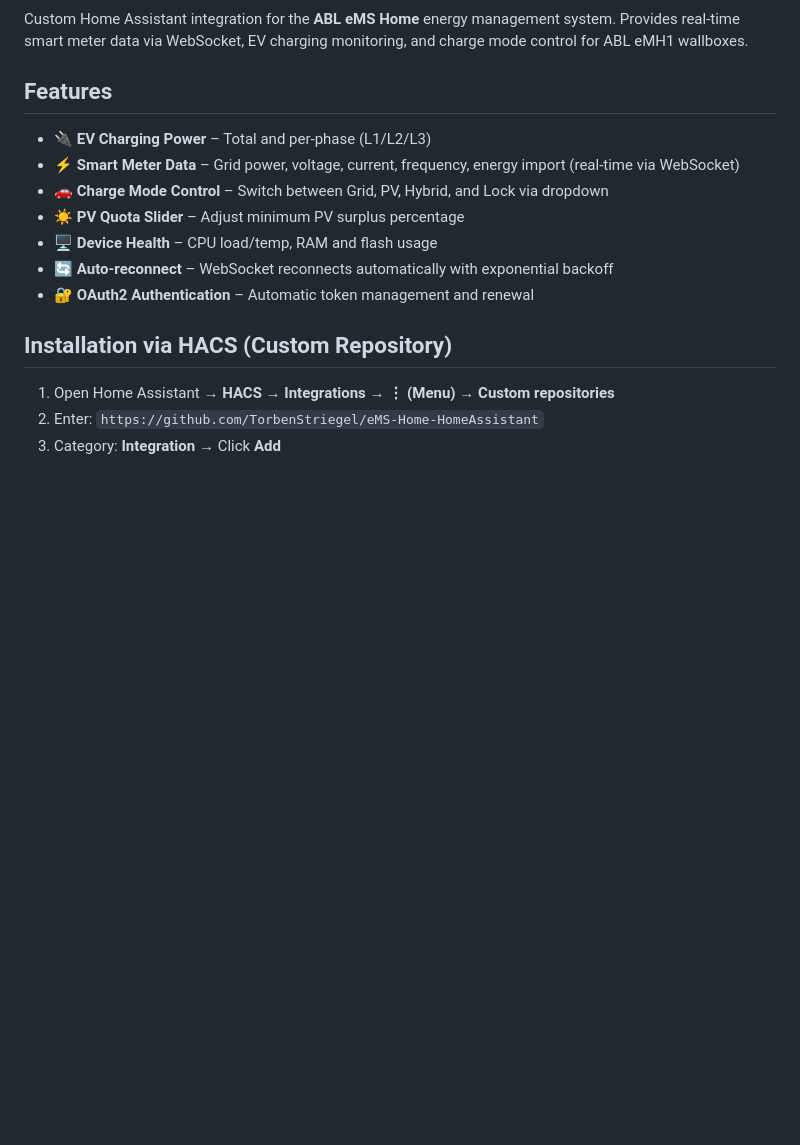
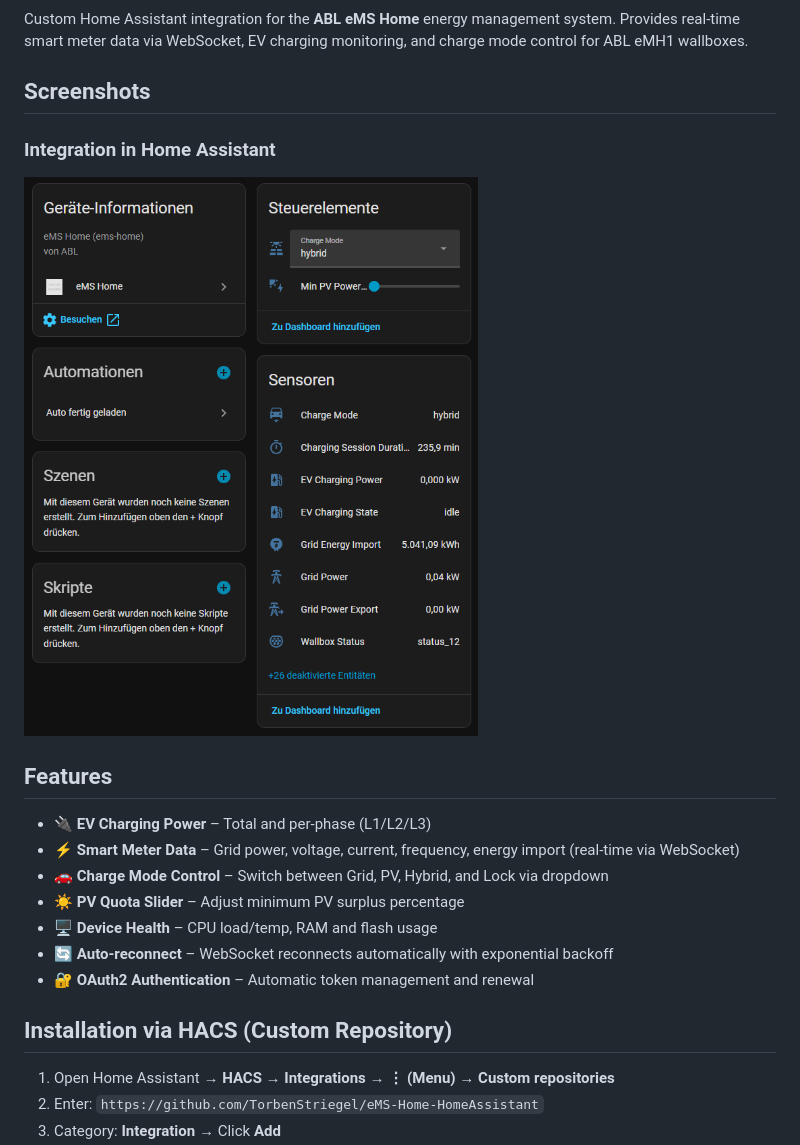
Before and after one commit to TorbenStriegel/eMS-Home-HomeAssistant, a Markdown page: README.md, the part around one of its changes. Drawn GitHub-style; pictures changed too: assets/device.png (added); blank space fills up the shorter version.

```diff
--- a/README.md
+++ b/README.md
@@ -7,6 +8,12 @@
 [![Add Integration][add-integration-badge]][add-integration]
 
 Custom Home Assistant integration for the **ABL eMS Home** energy management system. Provides real-time smart meter data via WebSocket, EV charging monitoring, and charge mode control for ABL eMH1 wallboxes.
+
+## Screenshots
+
+### Integration in Home Assistant
+
+![Device Overview](assets/device.png)
 
 ## Features
 
```
Also changed, not shown: other parts of README.md (+1 -0 lines), logo.png (deleted), 1 other file.
